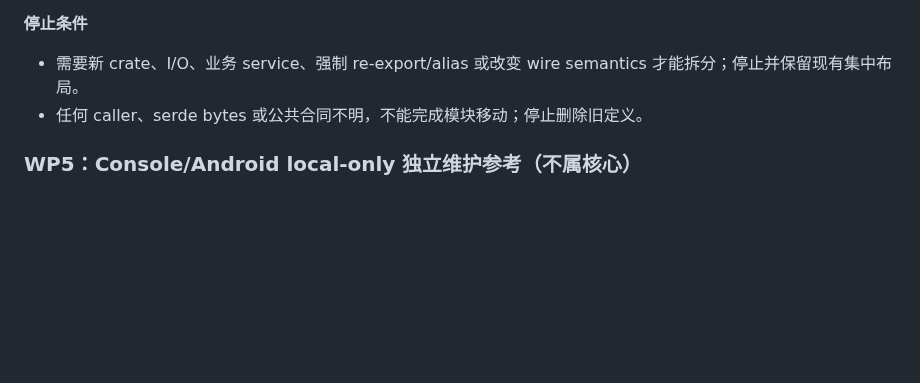
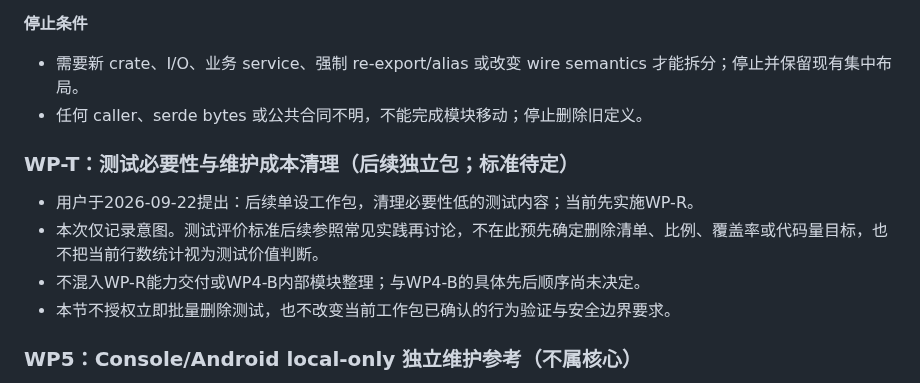
Before and after one commit to slhaf/AgenticGPT, a Markdown page: docs/architecture/refactoring-plan.md, the part around the change. GitHub-like rendering; blank space fills up the shorter version.

Commit message:
docs(plan): reserve test cleanup without preselecting standards

```diff
--- a/docs/architecture/refactoring-plan.md
+++ b/docs/architecture/refactoring-plan.md
@@ -612,6 +612,13 @@ flowchart TD
 - 需要新 crate、I/O、业务 service、强制 re-export/alias 或改变 wire semantics 才能拆分；停止并保留现有集中布局。
 - 任何 caller、serde bytes 或公共合同不明，不能完成模块移动；停止删除旧定义。
 
+### WP-T：测试必要性与维护成本清理（后续独立包；标准待定）
+
+- 用户于2026-09-22提出：后续单设工作包，清理必要性低的测试内容；当前先实施WP-R。
+- 本次仅记录意图。测试评价标准后续参照常见实践再讨论，不在此预先确定删除清单、比例、覆盖率或代码量目标，也不把当前行数统计视为测试价值判断。
+- 不混入WP-R能力交付或WP4-B内部模块整理；与WP4-B的具体先后顺序尚未决定。
+- 本节不授权立即批量删除测试，也不改变当前工作包已确认的行为验证与安全边界要求。
+
 ### WP5：Console/Android local-only 独立维护参考（不属核心）
 **对应正式诊断：** A08。D07 将 Android Attention 维护与本轮 Agent/Hub/Protocol/Room 核心重构解耦；本节只保留边界和后续维护提示，不进入核心 DAG、里程碑或完成门槛。
 
```
